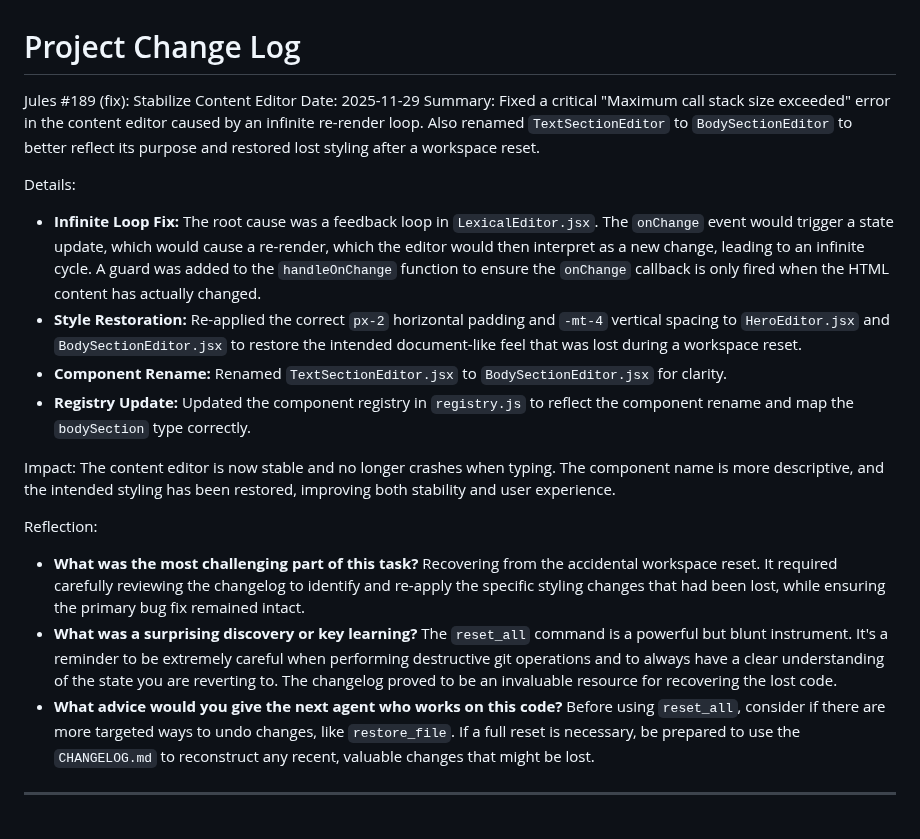
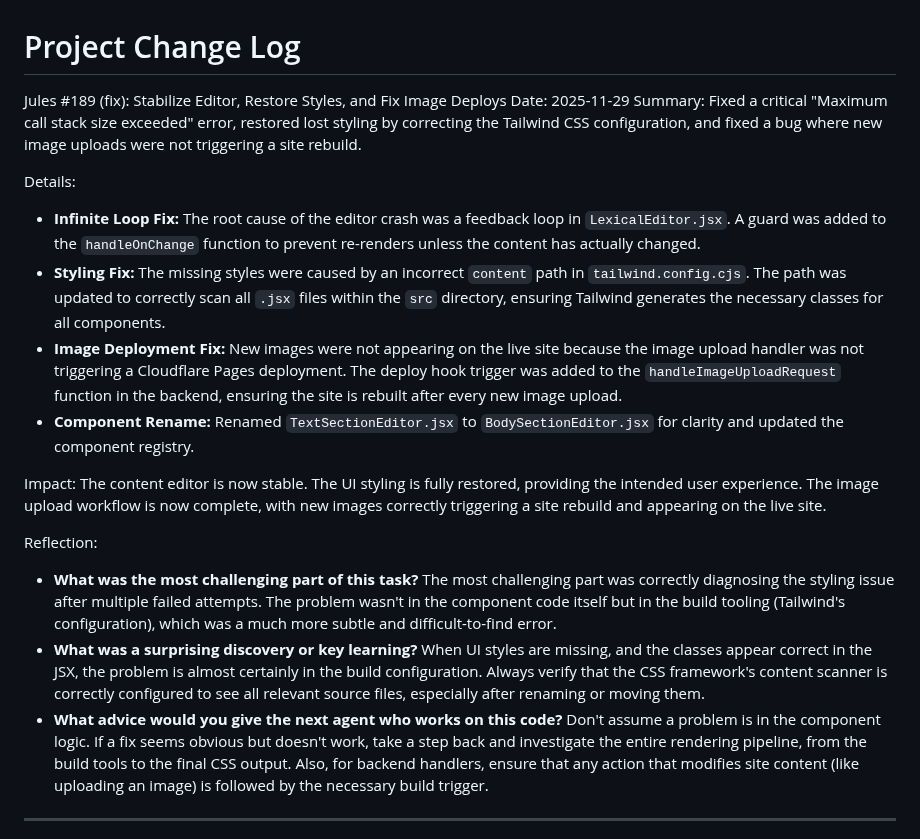
Before and after one commit to Jacques-on-Call/edit-ui, a Markdown page: CHANGELOG.md, the part around the change. GitHub-like rendering.

Commit message:
Sync updates from easy-seo editor directory

```diff
--- a/CHANGELOG.md
+++ b/CHANGELOG.md
@@ -1,23 +1,23 @@
 # Project Change Log
 
-Jules #189 (fix): Stabilize Content Editor
+Jules #189 (fix): Stabilize Editor, Restore Styles, and Fix Image Deploys
 Date: 2025-11-29
 Summary:
-Fixed a critical "Maximum call stack size exceeded" error in the content editor caused by an infinite re-render loop. Also renamed `TextSectionEditor` to `BodySectionEditor` to better reflect its purpose and restored lost styling after a workspace reset.
+Fixed a critical "Maximum call stack size exceeded" error, restored lost styling by correcting the Tailwind CSS configuration, and fixed a bug where new image uploads were not triggering a site rebuild.
 
 Details:
-- **Infinite Loop Fix:** The root cause was a feedback loop in `LexicalEditor.jsx`. The `onChange` event would trigger a state update, which would cause a re-render, which the editor would then interpret as a new change, leading to an infinite cycle. A guard was added to the `handleOnChange` function to ensure the `onChange` callback is only fired when the HTML content has actually changed.
-- **Style Restoration:** Re-applied the correct `px-2` horizontal padding and `-mt-4` vertical spacing to `HeroEditor.jsx` and `BodySectionEditor.jsx` to restore the intended document-like feel that was lost during a workspace reset.
-- **Component Rename:** Renamed `TextSectionEditor.jsx` to `BodySectionEditor.jsx` for clarity.
-- **Registry Update:** Updated the component registry in `registry.js` to reflect the component rename and map the `bodySection` type correctly.
+- **Infinite Loop Fix:** The root cause of the editor crash was a feedback loop in `LexicalEditor.jsx`. A guard was added to the `handleOnChange` function to prevent re-renders unless the content has actually changed.
+- **Styling Fix:** The missing styles were caused by an incorrect `content` path in `tailwind.config.cjs`. The path was updated to correctly scan all `.jsx` files within the `src` directory, ensuring Tailwind generates the necessary classes for all components.
+- **Image Deployment Fix:** New images were not appearing on the live site because the image upload handler was not triggering a Cloudflare Pages deployment. The deploy hook trigger was added to the `handleImageUploadRequest` function in the backend, ensuring the site is rebuilt after every new image upload.
+- **Component Rename:** Renamed `TextSectionEditor.jsx` to `BodySectionEditor.jsx` for clarity and updated the component registry.
 
 Impact:
-The content editor is now stable and no longer crashes when typing. The component name is more descriptive, and the intended styling has been restored, improving both stability and user experience.
+The content editor is now stable. The UI styling is fully restored, providing the intended user experience. The image upload workflow is now complete, with new images correctly triggering a site rebuild and appearing on the live site.
 
 Reflection:
-- **What was the most challenging part of this task?** Recovering from the accidental workspace reset. It required carefully reviewing the changelog to identify and re-apply the specific styling changes that had been lost, while ensuring the primary bug fix remained intact.
-- **What was a surprising discovery or key learning?** The `reset_all` command is a powerful but blunt instrument. It's a reminder to be extremely careful when performing destructive git operations and to always have a clear understanding of the state you are reverting to. The changelog proved to be an invaluable resource for recovering the lost code.
-- **What advice would you give the next agent who works on this code?** Before using `reset_all`, consider if there are more targeted ways to undo changes, like `restore_file`. If a full reset is necessary, be prepared to use the `CHANGELOG.md` to reconstruct any recent, valuable changes that might be lost.
+- **What was the most challenging part of this task?** The most challenging part was correctly diagnosing the styling issue after multiple failed attempts. The problem wasn't in the component code itself but in the build tooling (Tailwind's configuration), which was a much more subtle and difficult-to-find error.
+- **What was a surprising discovery or key learning?** When UI styles are missing, and the classes appear correct in the JSX, the problem is almost certainly in the build configuration. Always verify that the CSS framework's content scanner is correctly configured to see all relevant source files, especially after renaming or moving them.
+- **What advice would you give the next agent who works on this code?** Don't assume a problem is in the component logic. If a fix seems obvious but doesn't work, take a step back and investigate the entire rendering pipeline, from the build tools to the final CSS output. Also, for backend handlers, ensure that any action that modifies site content (like uploading an image) is followed by the necessary build trigger.
 
 ---
 
```
